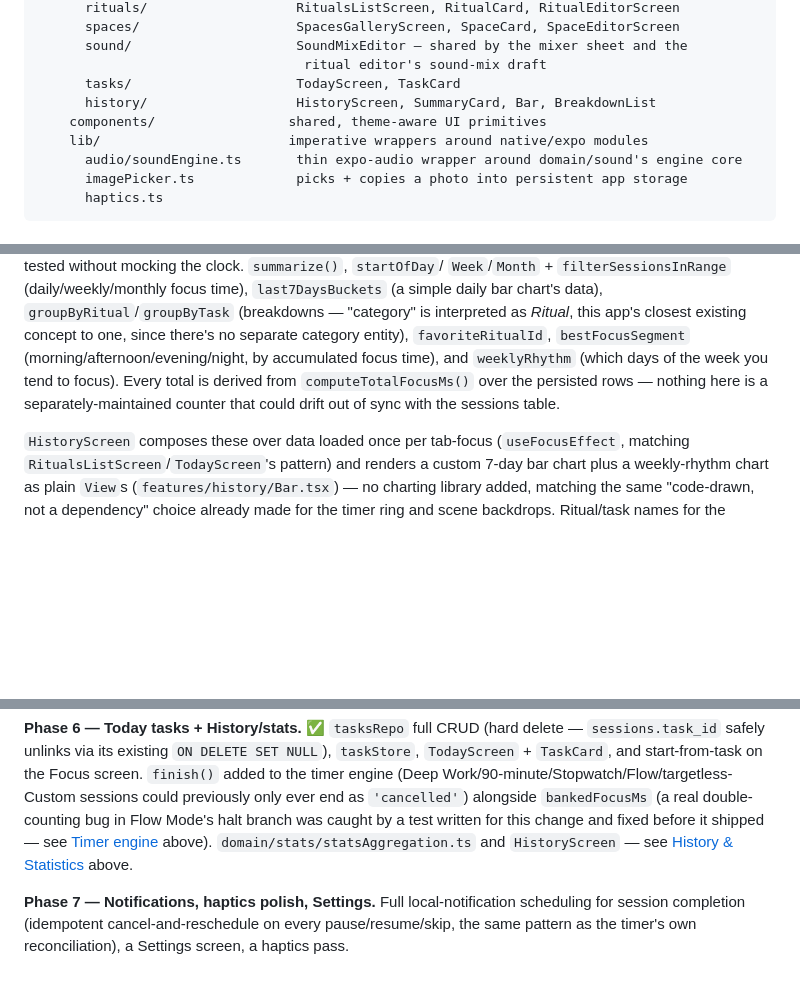
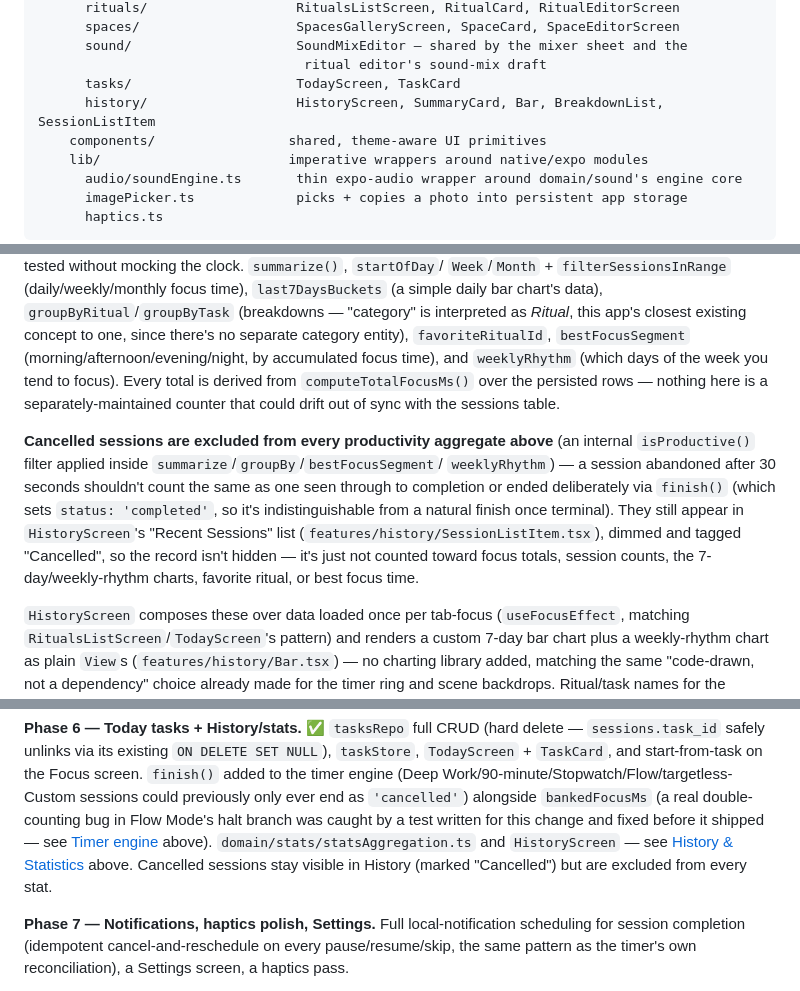
Before and after one commit to soyleremo3/focus-ritual, a Markdown page: README.md, 3 parts joined by grey strips. Drawn GitHub-style; blank space fills up the shorter version.

Commit message:
docs: document cancelled-session stats exclusion and Recent Sessions list
Co-Authored-By: Claude Sonnet 5 <noreply@anthropic.com>

```diff
--- a/README.md
+++ b/README.md
@@ -112,7 +112,7 @@ FocusRitual/
       sound/                     SoundMixEditor — shared by the mixer sheet and the
                                   ritual editor's sound-mix draft
       tasks/                     TodayScreen, TaskCard
-      history/                   HistoryScreen, SummaryCard, Bar, BreakdownList
+      history/                   HistoryScreen, SummaryCard, Bar, BreakdownList, SessionListItem
     components/                 shared, theme-aware UI primitives
     lib/                        imperative wrappers around native/expo modules
       audio/soundEngine.ts       thin expo-audio wrapper around domain/sound's engine core
@@ -367,6 +367,15 @@ days of the week you tend to focus). Every total is derived from
 `computeTotalFocusMs()` over the persisted rows — nothing here is a separately-maintained
 counter that could drift out of sync with the sessions table.
 
+**Cancelled sessions are excluded from every productivity aggregate above** (an internal
+`isProductive()` filter applied inside `summarize`/`groupBy`/`bestFocusSegment`/
+`weeklyRhythm`) — a session abandoned after 30 seconds shouldn't count the same as one seen
+through to completion or ended deliberately via `finish()` (which sets `status: 'completed'`,
+so it's indistinguishable from a natural finish once terminal). They still appear in
+`HistoryScreen`'s "Recent Sessions" list (`features/history/SessionListItem.tsx`), dimmed
+and tagged "Cancelled", so the record isn't hidden — it's just not counted toward focus
+totals, session counts, the 7-day/weekly-rhythm charts, favorite ritual, or best focus time.
+
 `HistoryScreen` composes these over data loaded once per tab-focus (`useFocusEffect`,
 matching `RitualsListScreen`/`TodayScreen`'s pattern) and renders a custom 7-day bar chart
 plus a weekly-rhythm chart as plain `View`s (`features/history/Bar.tsx`) — no charting
@@ -433,7 +442,8 @@ previously only ever end as `'cancelled'`) alongside `bankedFocusMs` (a real
 double-counting bug in Flow Mode's halt branch was caught by a test written for this
 change and fixed before it shipped — see [Timer engine](#timer-engine) above).
 `domain/stats/statsAggregation.ts` and `HistoryScreen` — see
-[History & Statistics](#history--statistics) above.
+[History & Statistics](#history--statistics) above. Cancelled sessions stay visible in
+History (marked "Cancelled") but are excluded from every stat.
 
 **Phase 7 — Notifications, haptics polish, Settings.** Full local-notification scheduling
 for session completion (idempotent cancel-and-reschedule on every pause/resume/skip, the
```
Also changed, not shown: CHANGELOG.md (+11 -0 lines).
